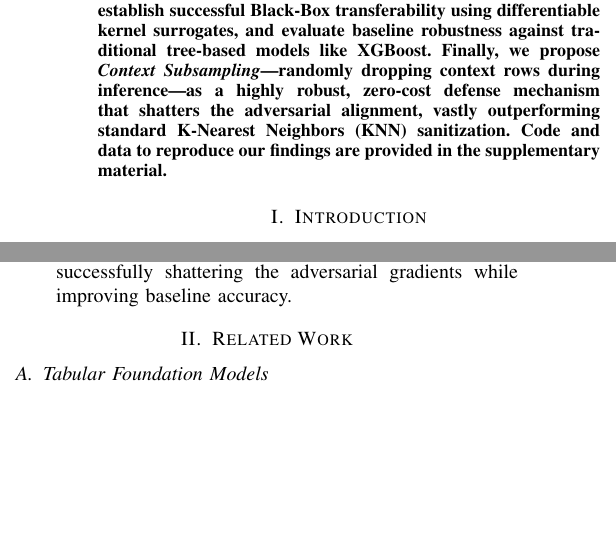
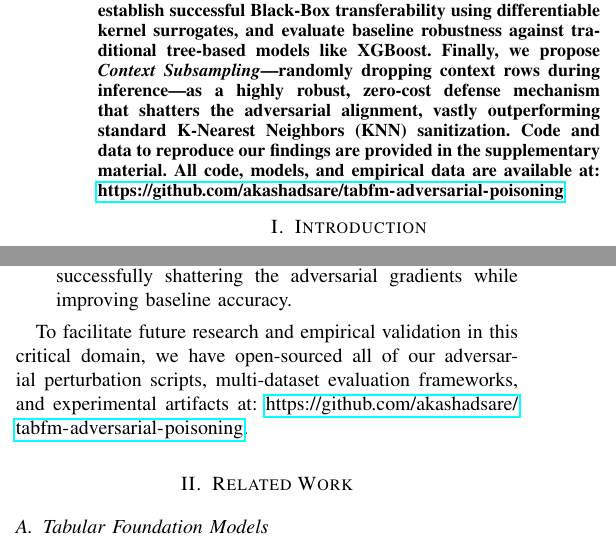
Before and after one commit to akashadsare/tabfm-adversarial-poisoning, a LaTeX paper (main.tex, which reads sections/01_introduction.tex): two parts of the columns of page 1 of 6, joined at a grey line, cut so that both start at the same text, the shorter picture padded with empty space. Compiled offline with pdfLaTeX; a missing font is replaced by an installed copy or a similar font; a LaTeX package or settings file that is missing is left out.

Commit message:
Added GitHub repository links to the manuscript

```diff
--- a/main.tex
+++ b/main.tex
@@ -20,6 +20,7 @@
 
 \begin{abstract}
 Tabular Foundation Models (such as TabFM and TabPFN) process heterogeneous tabular data via In-Context Learning (ICL) without requiring gradient-based parameter updates. While previous studies have extensively addressed their scaling efficiency and zero-shot capabilities, the security implications of their ICL window remain largely unexplored. In this paper, we demonstrate a critical vulnerability: \textit{Adversarial Context Poisoning}. By applying imperceptible, schema-compliant perturbations (bounded by $\epsilon=0.05$) to a small subset of the training context, we successfully dictate the model's predictions on untouched query samples. We introduce a memory-efficient stochastic Projected Gradient Descent (PGD) attack capable of maximizing general error on the TabFM architecture. Furthermore, we expose extreme hyper-fragility at $1\%$ noise budgets, establish successful Black-Box transferability using differentiable kernel surrogates, and evaluate baseline robustness against traditional tree-based models like XGBoost. Finally, we propose \textit{Context Subsampling}---randomly dropping context rows during inference---as a highly robust, zero-cost defense mechanism that shatters the adversarial alignment, vastly outperforming standard K-Nearest Neighbors (KNN) sanitization. Code and data to reproduce our findings are provided in the supplementary material.
+All code, models, and empirical data are available at: \url{https://github.com/akashadsare/tabfm-adversarial-poisoning}
 \end{abstract}
 
 \input{sections/01_introduction}
--- a/sections/01_introduction.tex
+++ b/sections/01_introduction.tex
@@ -12,3 +12,5 @@ In this paper, we expose a critical vulnerability: \textit{Adversarial Context P
     \item We reveal through rigorous ablation studies that TabFM is hyper-fragile, suffering complete attention collapse even under a minuscule $1\%$ noise budget.
     \item We propose \textit{Context Subsampling}, a zero-cost, permutation-invariant defense mechanism that vastly outperforms traditional K-Nearest Neighbors sanitization, successfully shattering the adversarial gradients while improving baseline accuracy.
 \end{itemize}
+
+To facilitate future research and empirical validation in this critical domain, we have open-sourced all of our adversarial perturbation scripts, multi-dataset evaluation frameworks, and experimental artifacts at: \url{https://github.com/akashadsare/tabfm-adversarial-poisoning}.
```
Also changed, not shown: main.pdf.
